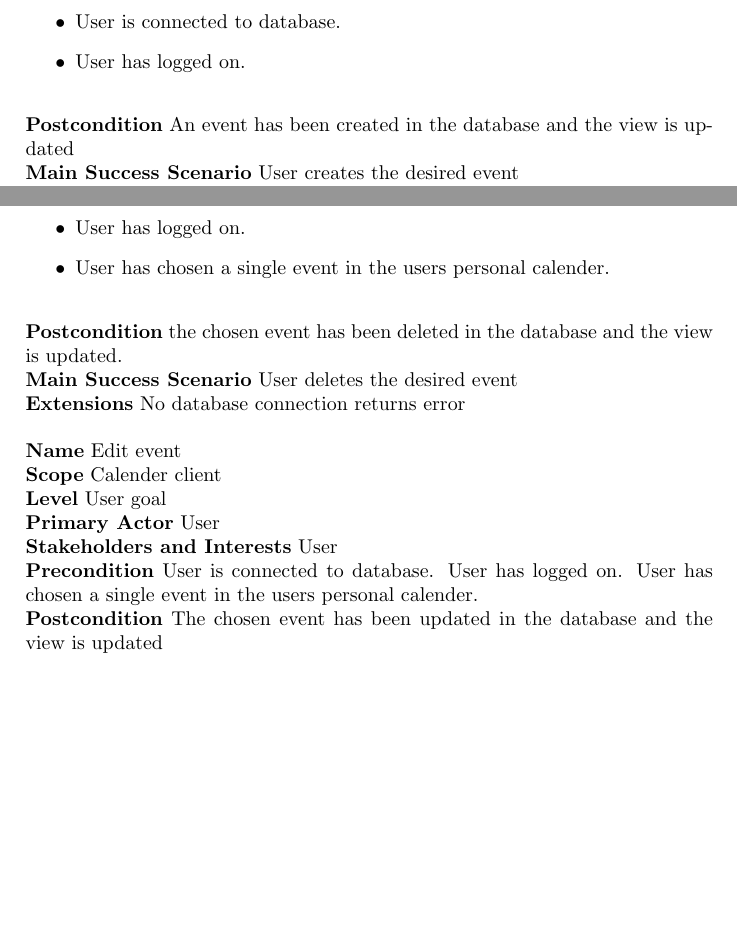
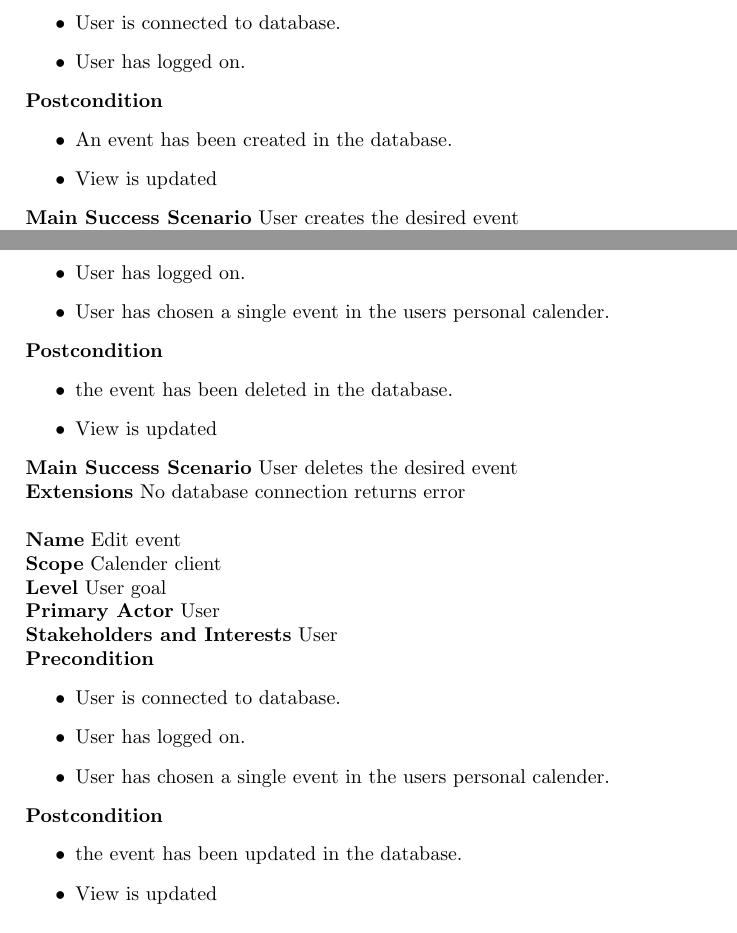
Before and after one commit to markthor/CalendarSystem, a LaTeX document (docs/calendarDoc.tex): two parts of page 2 of 6 before the commit and two parts of page 2 of 7 after it, joined at a grey line, cut so that both start at the same text, the shorter picture padded with empty space. Compiled offline with pdfLaTeX.

Commit message:
added alot to tex doc and one pic

```diff
--- a/docs/calendarDoc.tex
+++ b/docs/calendarDoc.tex
@@ -70,11 +69,12 @@
 		\begin{itemize}
 		\item User is connected to database.
 		\item User has logged on.
-		\\
 		\end{itemize}
 	\textbf{Postcondition}
-	An event has been created in the database and the view is updated
-	\\
+	\begin{itemize}
+			\item An event has been created in the database.
+			\item View is updated
+	\end{itemize}
 	\textbf{Main Success Scenario}
 	User creates the desired event
 	\\
@@ -102,11 +102,12 @@
 			\item User is connected to database.
 			\item User has logged on.
 			\item User has chosen a single event in the users personal calender.
-			\\
 			\end{itemize}
 	\textbf{Postcondition}
-	the chosen event has been deleted in the database and the view is updated.
-	\\
+		\begin{itemize}
+				\item the event has been deleted in the database.
+				\item View is updated
+		\end{itemize}
 	\textbf{Main Success Scenario}
 	User deletes the desired event
 	\\
@@ -130,13 +131,16 @@
 	User
 	\\
 	\textbf{Precondition}
-	User is connected to database.
-	User has logged on.
-	User has chosen a single event in the users personal calender.
-	\\
+				\begin{itemize}
+				\item User is connected to database.
+				\item User has logged on.
+				\item User has chosen a single event in the users personal calender.
+				\end{itemize}
 	\textbf{Postcondition}
-	The chosen event has been updated in the database and the view is updated
-	\\
+		\begin{itemize}
+				\item the event has been updated in the database.
+				\item View is updated
+		\end{itemize}
 	\textbf{Main Success Scenario}
 	User updates the desired event
 	\\
```
Also changed, not shown: docs/umlpackagediagram.jpg (added), docs/calendarDoc.tex (46 more changed lines), 4 other files.
